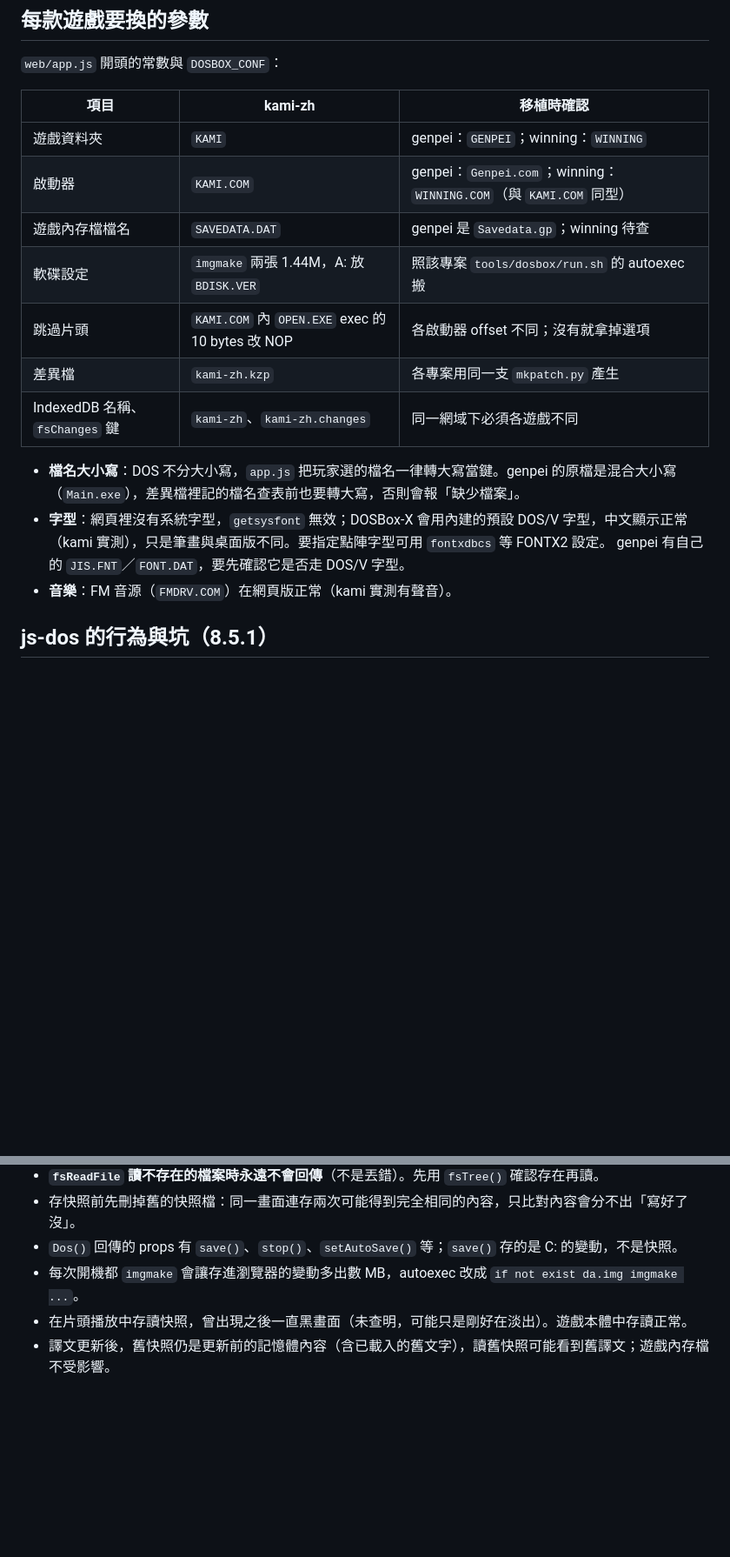
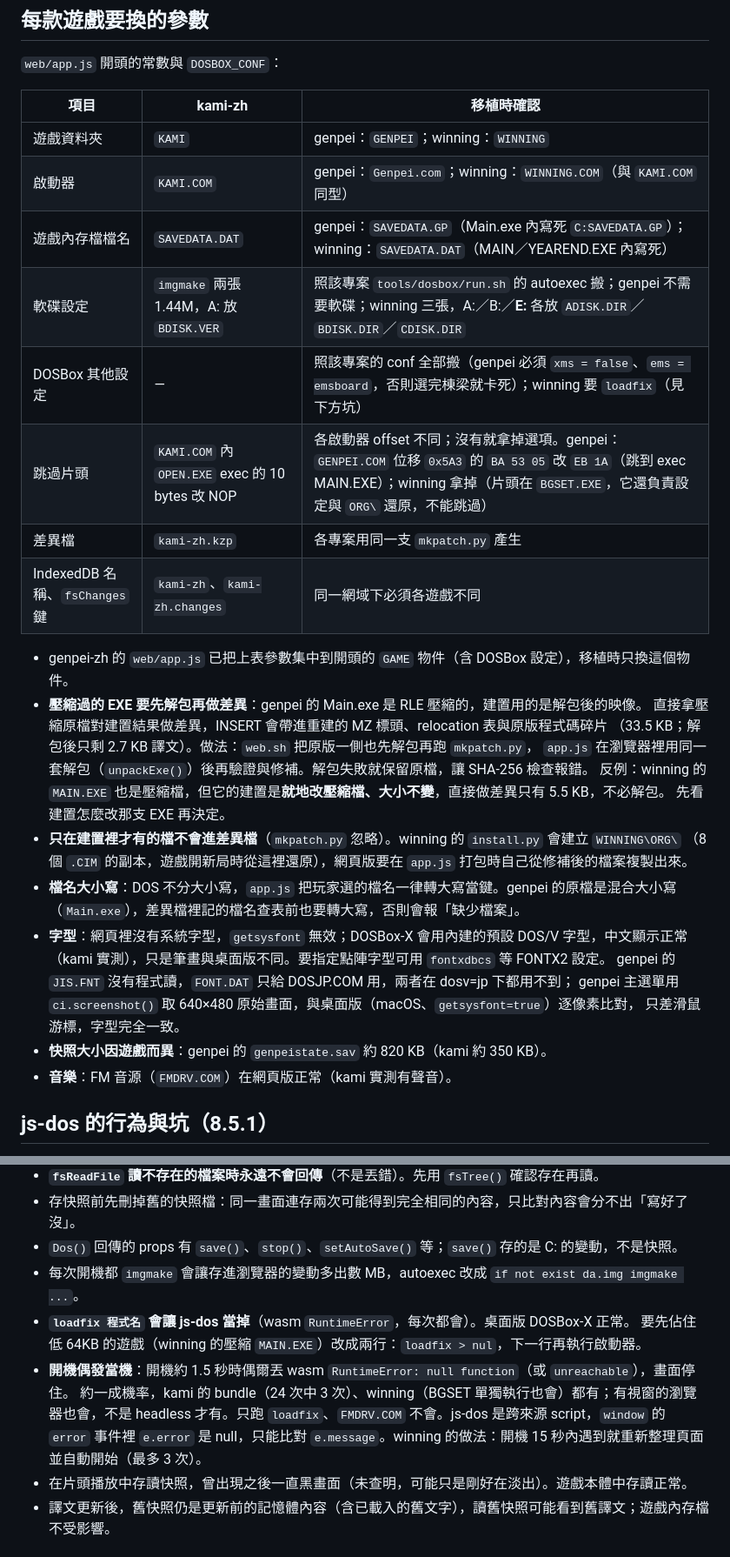
Before and after one commit to tzengyuxio/kami-zh, a Markdown page: docs/web-port.md, 2 parts joined by grey strips. Shown at 87% size. GitHub-like rendering; blank space fills up the shorter version.

Commit message:
docs: add genpei and winning-post notes to web-port guide
Game parameters for both ports, when a packed EXE needs unpacking,
build-only files (ORG/), the js-dos loadfix crash and intermittent boot
crash, mouse range scaling for automated clicks, and playwright-cli tips.

```diff
--- a/docs/web-port.md
+++ b/docs/web-port.md
@@ -32,17 +32,30 @@ js-dos 的行為與踩過的坑、驗證方法。kami-zh 自己的實作細節
 |---|---|---|
 | 遊戲資料夾 | `KAMI` | genpei：`GENPEI`；winning：`WINNING` |
 | 啟動器 | `KAMI.COM` | genpei：`Genpei.com`；winning：`WINNING.COM`（與 `KAMI.COM` 同型） |
-| 遊戲內存檔檔名 | `SAVEDATA.DAT` | genpei 是 `Savedata.gp`；winning 待查 |
-| 軟碟設定 | `imgmake` 兩張 1.44M，A: 放 `BDISK.VER` | 照該專案 `tools/dosbox/run.sh` 的 autoexec 搬 |
-| 跳過片頭 | `KAMI.COM` 內 `OPEN.EXE` exec 的 10 bytes 改 NOP | 各啟動器 offset 不同；沒有就拿掉選項 |
+| 遊戲內存檔檔名 | `SAVEDATA.DAT` | genpei：`SAVEDATA.GP`（Main.exe 內寫死 `C:SAVEDATA.GP`）；winning：`SAVEDATA.DAT`（MAIN／YEAREND.EXE 內寫死） |
+| 軟碟設定 | `imgmake` 兩張 1.44M，A: 放 `BDISK.VER` | 照該專案 `tools/dosbox/run.sh` 的 autoexec 搬；genpei 不需要軟碟；winning 三張，A:／B:／**E:** 各放 `ADISK.DIR`／`BDISK.DIR`／`CDISK.DIR` |
+| DOSBox 其他設定 | — | 照該專案的 conf 全部搬（genpei 必須 `xms = false`、`ems = emsboard`，否則選完棟梁就卡死）；winning 要 `loadfix`（見下方坑） |
+| 跳過片頭 | `KAMI.COM` 內 `OPEN.EXE` exec 的 10 bytes 改 NOP | 各啟動器 offset 不同；沒有就拿掉選項。genpei：`GENPEI.COM` 位移 `0x5A3` 的 `BA 53 05` 改 `EB 1A`（跳到 exec MAIN.EXE）；winning 拿掉（片頭在 `BGSET.EXE`，它還負責設定與 `ORG\` 還原，不能跳過） |
 | 差異檔 | `kami-zh.kzp` | 各專案用同一支 `mkpatch.py` 產生 |
 | IndexedDB 名稱、`fsChanges` 鍵 | `kami-zh`、`kami-zh.changes` | 同一網域下必須各遊戲不同 |
 
+- genpei-zh 的 `web/app.js` 已把上表參數集中到開頭的 `GAME` 物件（含 DOSBox 設定），移植時只換這個物件。
+- **壓縮過的 EXE 要先解包再做差異**：genpei 的 Main.exe 是 RLE 壓縮的，建置用的是解包後的映像。
+  直接拿壓縮原檔對建置結果做差異，INSERT 會帶進重建的 MZ 標頭、relocation 表與原版程式碼碎片
+  （33.5 KB；解包後只剩 2.7 KB 譯文）。做法：`web.sh` 把原版一側也先解包再跑 `mkpatch.py`，
+  `app.js` 在瀏覽器裡用同一套解包（`unpackExe()`）後再驗證與修補。解包失敗就保留原檔，讓 SHA-256 檢查報錯。
+  反例：winning 的 `MAIN.EXE` 也是壓縮檔，但它的建置是**就地改壓縮檔、大小不變**，直接做差異只有 5.5 KB，不必解包。
+  先看建置怎麼改那支 EXE 再決定。
+- **只在建置裡才有的檔不會進差異檔**（`mkpatch.py` 忽略）。winning 的 `install.py` 會建立 `WINNING\ORG\`
+  （8 個 `.CIM` 的副本，遊戲開新局時從這裡還原），網頁版要在 `app.js` 打包時自己從修補後的檔案複製出來。
 - **檔名大小寫**：DOS 不分大小寫，`app.js` 把玩家選的檔名一律轉大寫當鍵。genpei 的原檔是混合大小寫
   （`Main.exe`），差異檔裡記的檔名查表前也要轉大寫，否則會報「缺少檔案」。
 - **字型**：網頁裡沒有系統字型，`getsysfont` 無效；DOSBox-X 會用內建的預設 DOS/V 字型，中文顯示正常
   （kami 實測），只是筆畫與桌面版不同。要指定點陣字型可用 `fontxdbcs` 等 FONTX2 設定。
-  genpei 有自己的 `JIS.FNT`／`FONT.DAT`，要先確認它是否走 DOS/V 字型。
+  genpei 的 `JIS.FNT` 沒有程式讀，`FONT.DAT` 只給 DOSJP.COM 用，兩者在 dosv=jp 下都用不到；
+  genpei 主選單用 `ci.screenshot()` 取 640×480 原始畫面，與桌面版（macOS、`getsysfont=true`）逐像素比對，
+  只差滑鼠游標，字型完全一致。
+- **快照大小因遊戲而異**：genpei 的 `genpeistate.sav` 約 820 KB（kami 約 350 KB）。
 - **音樂**：FM 音源（`FMDRV.COM`）在網頁版正常（kami 實測有聲音）。
 
 ## js-dos 的行為與坑（8.5.1）
@@ -58,6 +71,12 @@ js-dos 的行為與踩過的坑、驗證方法。kami-zh 自己的實作細節
 - 存快照前先刪掉舊的快照檔：同一畫面連存兩次可能得到完全相同的內容，只比對內容會分不出「寫好了沒」。
 - `Dos()` 回傳的 props 有 `save()`、`stop()`、`setAutoSave()` 等；`save()` 存的是 C: 的變動，不是快照。
 - 每次開機都 `imgmake` 會讓存進瀏覽器的變動多出數 MB，autoexec 改成 `if not exist da.img imgmake ...`。
+- **`loadfix 程式名` 會讓 js-dos 當掉**（wasm `RuntimeError`，每次都會）。桌面版 DOSBox-X 正常。
+  要先佔住低 64KB 的遊戲（winning 的壓縮 `MAIN.EXE`）改成兩行：`loadfix > nul`，下一行再執行啟動器。
+- **開機偶發當機**：開機約 1.5 秒時偶爾丟 wasm `RuntimeError: null function`（或 `unreachable`），畫面停住。
+  約一成機率，kami 的 bundle（24 次中 3 次）、winning（BGSET 單獨執行也會）都有；有視窗的瀏覽器也會，不是
+  headless 才有。只跑 `loadfix`、`FMDRV.COM` 不會。js-dos 是跨來源 script，`window` 的 `error` 事件裡
+  `e.error` 是 null，只能比對 `e.message`。winning 的做法：開機 15 秒內遇到就重新整理頁面並自動開始（最多 3 次）。
 - 在片頭播放中存讀快照，曾出現之後一直黑畫面（未查明，可能只是剛好在淡出）。遊戲本體中存讀正常。
 - 譯文更新後，舊快照仍是更新前的記憶體內容（含已載入的舊文字），讀舊快照可能看到舊譯文；遊戲內存檔不受影響。
 
```
Also changed, not shown: other parts of docs/web-port.md (+13 -0 lines).
